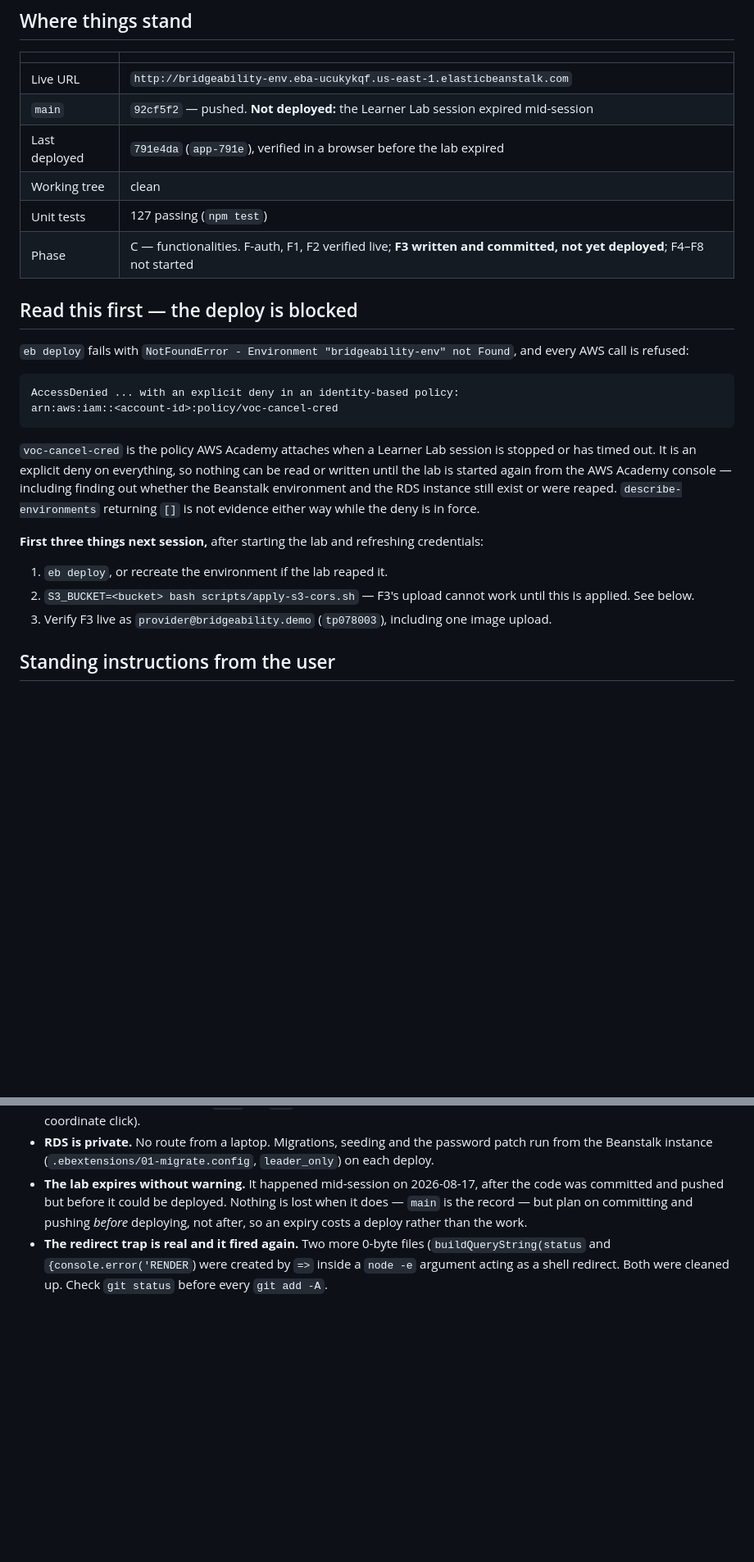
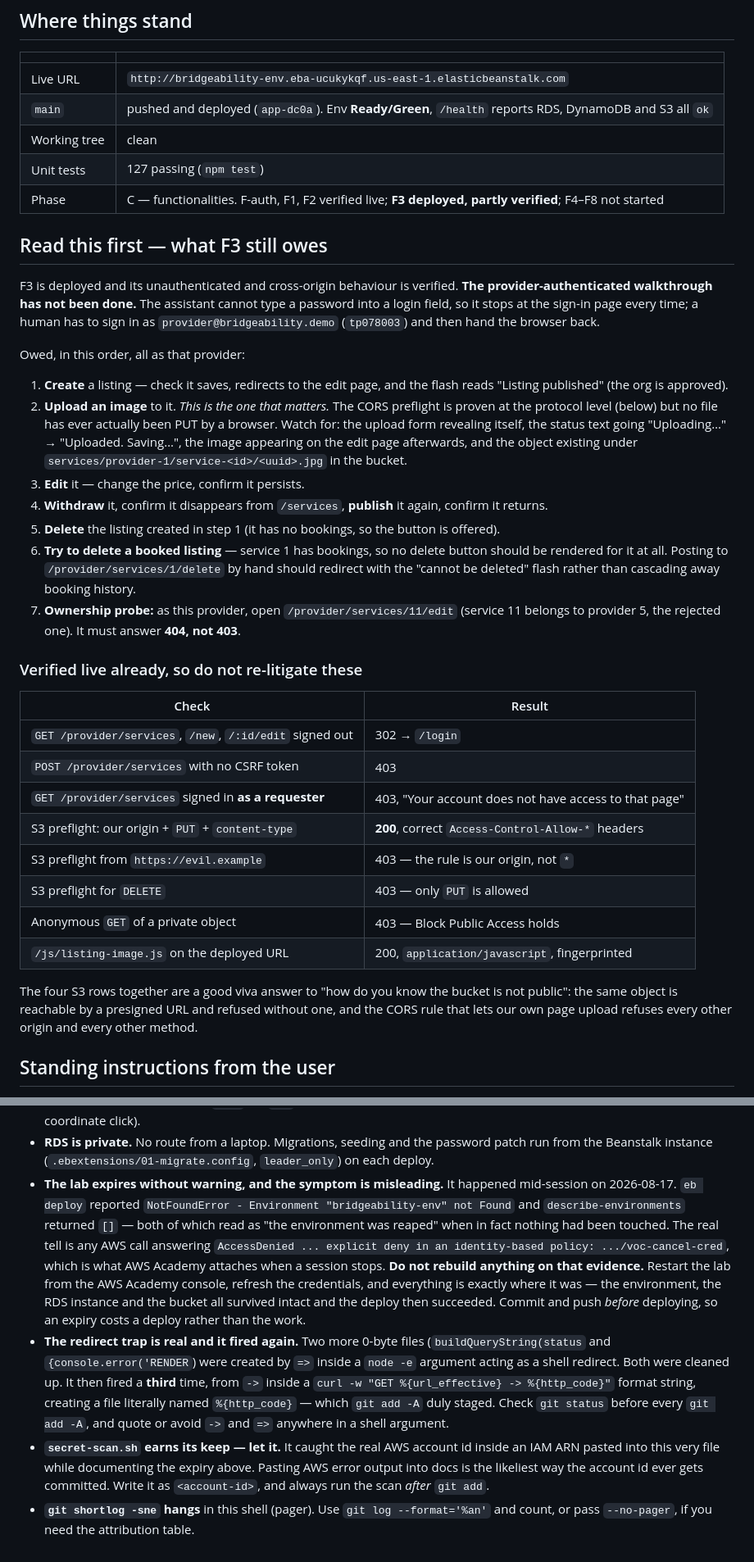
Before and after one commit to 6rzan/BridgeAbility, a Markdown page: docs/notes/handoff.md, 2 parts joined by grey strips. Shown at 82% size. Drawn GitHub-style; blank space fills up the shorter version.

Commit message:
docs(notes): hand off F3 deployed, with the provider walkthrough still owed
The lab expiry resolved: restarting the Learner Lab restored everything intact,
so F3 is deployed (app-dc0a), the environment is Ready/Green and /health reports
RDS, DynamoDB and S3 all ok.

Records what is verified and what is not, because the difference matters more
than the summary. Verified live: the signed-out redirects, the CSRF rejection,
a signed-in requester getting 403 from the provider routes, and four S3 checks
that together answer "how do you know the bucket is not public" -- our origin
preflights 200 for PUT, evil.example gets 403, DELETE gets 403, and an anonymous
GET of a private object gets 403.

Not verified: everything behind a provider login. The assistant cannot type a
password, so create, edit, withdraw, publish, delete and the image upload have
never run against AWS. The handoff lists them as a seven-step checklist with the
upload marked as the one that matters, and names the real remaining risk -- the
FOR SHARE and FOR UPDATE locking reads have never executed on the real instance
and would surface as a 500 rather than a validation message.

Also corrects the lab-expiry trap. The symptom is misleading: eb reports the
environment as not found and describe-environments returns [], both of which
read as "reaped" when nothing has been touched. The tell is voc-cancel-cred in
an AccessDenied. Do not rebuild on that evidence.

The redirect trap fired three more times this session, including once from `->`
inside a curl format string, producing a file named %{http_code} that git add -A
staged. Noted with the fix.

````diff
--- a/docs/notes/handoff.md
+++ b/docs/notes/handoff.md
@@ -7,34 +7,53 @@ Working note, not a deliverable. Delete before packaging the submission.
 | | |
 |---|---|
 | Live URL | `http://bridgeability-env.eba-ucukykqf.us-east-1.elasticbeanstalk.com` |
-| `main` | `92cf5f2` — pushed. **Not deployed:** the Learner Lab session expired mid-session |
-| Last deployed | `791e4da` (`app-791e`), verified in a browser before the lab expired |
+| `main` | pushed and deployed (`app-dc0a`). Env **Ready/Green**, `/health` reports RDS, DynamoDB and S3 all `ok` |
 | Working tree | clean |
 | Unit tests | 127 passing (`npm test`) |
-| Phase | C — functionalities. F-auth, F1, F2 verified live; **F3 written and committed, not yet deployed**; F4–F8 not started |
+| Phase | C — functionalities. F-auth, F1, F2 verified live; **F3 deployed, partly verified**; F4–F8 not started |
 
-## Read this first — the deploy is blocked
+## Read this first — what F3 still owes
 
-`eb deploy` fails with `NotFoundError - Environment "bridgeability-env" not Found`, and every
-AWS call is refused:
+F3 is deployed and its unauthenticated and cross-origin behaviour is verified. **The
+provider-authenticated walkthrough has not been done.** The assistant cannot type a password
+into a login field, so it stops at the sign-in page every time; a human has to sign in as
+`provider@bridgeability.demo` (`tp078003`) and then hand the browser back.
 
-```
-AccessDenied ... with an explicit deny in an identity-based policy:
-arn:aws:iam::<account-id>:policy/voc-cancel-cred
-```
+Owed, in this order, all as that provider:
 
-`voc-cancel-cred` is the policy AWS Academy attaches when a Learner Lab session is stopped or
-has timed out. It is an explicit deny on everything, so nothing can be read or written until
-the lab is started again from the AWS Academy console — including finding out whether the
-Beanstalk environment and the RDS instance still exist or were reaped. `describe-environments`
-returning `[]` is not evidence either way while the deny is in force.
+1. **Create** a listing — check it saves, redirects to the edit page, and the flash reads
+   "Listing published" (the org is approved).
+2. **Upload an image** to it. *This is the one that matters.* The CORS preflight is proven at
+   the protocol level (below) but no file has ever actually been PUT by a browser. Watch for:
+   the upload form revealing itself, the status text going "Uploading…" → "Uploaded. Saving…",
+   the image appearing on the edit page afterwards, and the object existing under
+   `services/provider-1/service-<id>/<uuid>.jpg` in the bucket.
+3. **Edit** it — change the price, confirm it persists.
+4. **Withdraw** it, confirm it disappears from `/services`, **publish** it again, confirm it
+   returns.
+5. **Delete** the listing created in step 1 (it has no bookings, so the button is offered).
+6. **Try to delete a booked listing** — service 1 has bookings, so no delete button should be
+   rendered for it at all. Posting to `/provider/services/1/delete` by hand should redirect
+   with the "cannot be deleted" flash rather than cascading away booking history.
+7. **Ownership probe:** as this provider, open `/provider/services/11/edit` (service 11 belongs
+   to provider 5, the rejected one). It must answer **404, not 403**.
 
-**First three things next session,** after starting the lab and refreshing credentials:
+### Verified live already, so do not re-litigate these
 
-1. `eb deploy`, or recreate the environment if the lab reaped it.
-2. `S3_BUCKET=<bucket> bash scripts/apply-s3-cors.sh` — F3's upload cannot work until this is
-   applied. See below.
-3. Verify F3 live as `provider@bridgeability.demo` (`tp078003`), including one image upload.
+| Check | Result |
+|---|---|
+| `GET /provider/services`, `/new`, `/:id/edit` signed out | 302 → `/login` |
+| `POST /provider/services` with no CSRF token | 403 |
+| `GET /provider/services` signed in **as a requester** | 403, "Your account does not have access to that page" |
+| S3 preflight: our origin + `PUT` + `content-type` | **200**, correct `Access-Control-Allow-*` headers |
+| S3 preflight from `https://evil.example` | 403 — the rule is our origin, not `*` |
+| S3 preflight for `DELETE` | 403 — only `PUT` is allowed |
+| Anonymous `GET` of a private object | 403 — Block Public Access holds |
+| `/js/listing-image.js` on the deployed URL | 200, `application/javascript`, fingerprinted |
+
+The four S3 rows together are a good viva answer to "how do you know the bucket is not public":
+the same object is reachable by a presigned URL and refused without one, and the CORS rule
+that lets our own page upload refuses every other origin and every other method.
 
 ## Standing instructions from the user
 
@@ -173,10 +197,25 @@ integration tests against the deployed URL, 2-AZ + RDS Multi-AZ, study kit, mock
   buttons (that is why the cancel button took a ref click, not a coordinate click).
 - **RDS is private.** No route from a laptop. Migrations, seeding and the password patch run
   from the Beanstalk instance (`.ebextensions/01-migrate.config`, `leader_only`) on each deploy.
-- **The lab expires without warning.** It happened mid-session on 2026-08-17, after the code
-  was committed and pushed but before it could be deployed. Nothing is lost when it does —
-  `main` is the record — but plan on committing and pushing *before* deploying, not after, so
-  an expiry costs a deploy rather than the work.
+- **The lab expires without warning, and the symptom is misleading.** It happened mid-session
+  on 2026-08-17. `eb deploy` reported `NotFoundError - Environment "bridgeability-env" not
+  Found` and `describe-environments` returned `[]` — both of which read as "the environment was
+  reaped" when in fact nothing had been touched. The real tell is any AWS call answering
+  `AccessDenied ... explicit deny in an identity-based policy: .../voc-cancel-cred`, which is
+  what AWS Academy attaches when a session stops. **Do not rebuild anything on that evidence.**
+  Restart the lab from the AWS Academy console, refresh the credentials, and everything is
+  exactly where it was — the environment, the RDS instance and the bucket all survived intact
+  and the deploy then succeeded. Commit and push *before* deploying, so an expiry costs a
+  deploy rather than the work.
 - **The redirect trap is real and it fired again.** Two more 0-byte files (`buildQueryString(status`
   and `{console.error('RENDER`) were created by `=>` inside a `node -e` argument acting as a
-  shell redirect. Both were cleaned up. Check `git status` before every `git add -A`.
+  shell redirect. Both were cleaned up. It then fired a **third** time, from `->` inside a
+  `curl -w "GET %{url_effective} -> %{http_code}"` format string, creating a file literally
+  named `%{http_code}` — which `git add -A` duly staged. Check `git status` before every
+  `git add -A`, and quote or avoid `->` and `=>` anywhere in a shell argument.
+- **`secret-scan.sh` earns its keep — let it.** It caught the real AWS account id inside an IAM
+  ARN pasted into this very file while documenting the expiry above. Pasting AWS error output
+  into docs is the likeliest way the account id ever gets committed. Write it as
+  `<account-id>`, and always run the scan *after* `git add`.
+- **`git shortlog -sne` hangs** in this shell (pager). Use `git log --format='%an'` and count,
+  or pass `--no-pager`, if you need the attribution table.
````
Also changed, not shown: other parts of docs/notes/handoff.md (+15 -10 lines).
